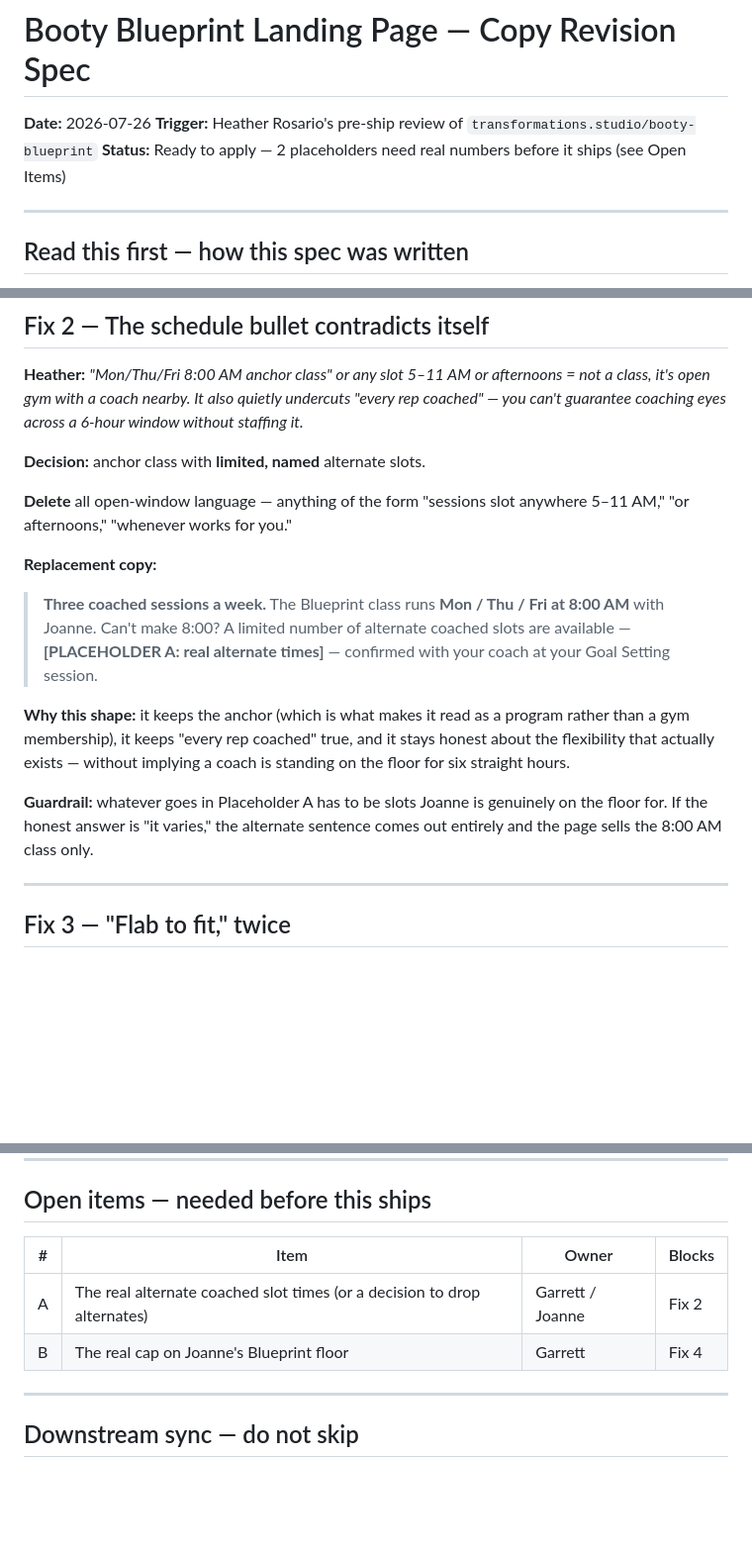
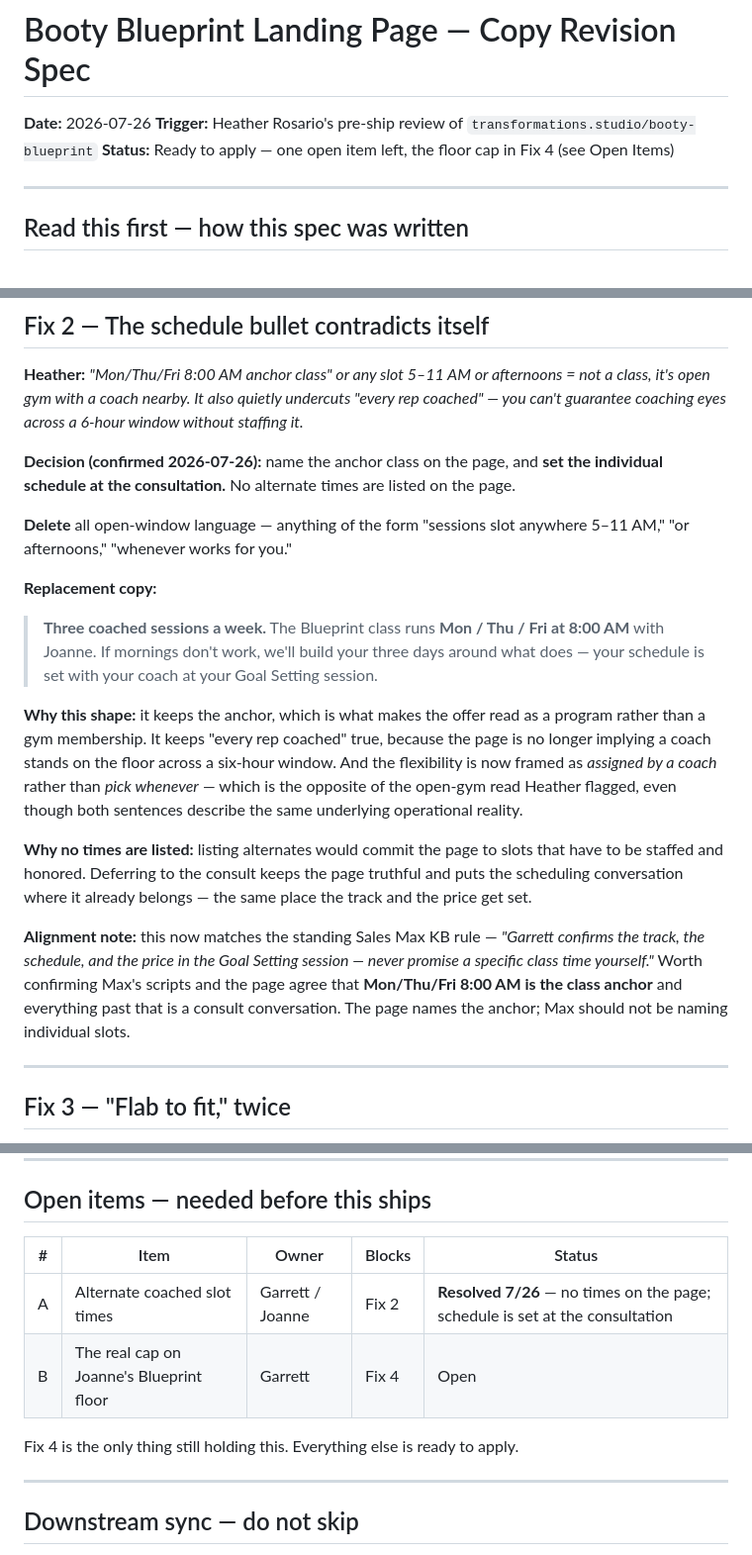
Before and after one commit to thehilohulk-cloud/privacy, a Markdown page: booty-blueprint/COPY-REVISION-SPEC-2026-07-26.md, 3 parts joined by grey strips. Shown at 99% size. Drawn GitHub-style; blank space fills up the shorter version.

Commit message:
Resolve Fix 2 — schedule is set at the consultation
No alternate class times go on the page. It names the Mon/Thu/Fri 8:00 AM
anchor and defers the individual schedule to the Goal Setting session,
which is where the track and price are already set.

This avoids committing the page to alternate slots that would have to be
staffed and honored, and it frames the flexibility as coach-assigned
rather than pick-whenever — the opposite of the open-gym read Heather
flagged, from the same underlying operations.

Also aligns with the standing Sales Max KB rule that the schedule is
confirmed in the consult and never promised as a specific class time.

Fix 4's floor cap is now the only open item.

Co-Authored-By: Claude Opus 5 <noreply@anthropic.com>
Claude-Session: https://claude.ai/code/session_01MNXMGnwD6qgRtYCihmZArc

```diff
--- a/booty-blueprint/COPY-REVISION-SPEC-2026-07-26.md
+++ b/booty-blueprint/COPY-REVISION-SPEC-2026-07-26.md
@@ -2,7 +2,7 @@
 
 **Date:** 2026-07-26
 **Trigger:** Heather Rosario's pre-ship review of `transformations.studio/booty-blueprint`
-**Status:** Ready to apply — 2 placeholders need real numbers before it ships (see Open Items)
+**Status:** Ready to apply — one open item left, the floor cap in Fix 4 (see Open Items)
 
 ---
 
@@ -66,7 +66,9 @@ defense.
 rep coached" — you can't guarantee coaching eyes across a 6-hour window without
 staffing it.*
 
-**Decision:** anchor class with **limited, named** alternate slots.
+**Decision (confirmed 2026-07-26):** name the anchor class on the page, and
+**set the individual schedule at the consultation.** No alternate times are listed
+on the page.
 
 **Delete** all open-window language — anything of the form "sessions slot anywhere
 5–11 AM," "or afternoons," "whenever works for you."
@@ -74,19 +76,28 @@ staffing it.*
 **Replacement copy:**
 
 > **Three coached sessions a week.**
-> The Blueprint class runs **Mon / Thu / Fri at 8:00 AM** with Joanne.
-> Can't make 8:00? A limited number of alternate coached slots are available —
-> **[PLACEHOLDER A: real alternate times]** — confirmed with your coach at your
-> Goal Setting session.
+> The Blueprint class runs **Mon / Thu / Fri at 8:00 AM** with Joanne. If mornings
+> don't work, we'll build your three days around what does — your schedule is set
+> with your coach at your Goal Setting session.
 
-**Why this shape:** it keeps the anchor (which is what makes it read as a program
-rather than a gym membership), it keeps "every rep coached" true, and it stays
-honest about the flexibility that actually exists — without implying a coach is
-standing on the floor for six straight hours.
+**Why this shape:** it keeps the anchor, which is what makes the offer read as a
+program rather than a gym membership. It keeps "every rep coached" true, because
+the page is no longer implying a coach stands on the floor across a six-hour
+window. And the flexibility is now framed as *assigned by a coach* rather than
+*pick whenever* — which is the opposite of the open-gym read Heather flagged,
+even though both sentences describe the same underlying operational reality.
 
-**Guardrail:** whatever goes in Placeholder A has to be slots Joanne is genuinely
-on the floor for. If the honest answer is "it varies," the alternate sentence
-comes out entirely and the page sells the 8:00 AM class only.
+**Why no times are listed:** listing alternates would commit the page to slots
+that have to be staffed and honored. Deferring to the consult keeps the page
+truthful and puts the scheduling conversation where it already belongs — the same
+place the track and the price get set.
+
+**Alignment note:** this now matches the standing Sales Max KB rule —
+*"Garrett confirms the track, the schedule, and the price in the Goal Setting
+session — never promise a specific class time yourself."* Worth confirming Max's
+scripts and the page agree that **Mon/Thu/Fri 8:00 AM is the class anchor** and
+everything past that is a consult conversation. The page names the anchor; Max
+should not be naming individual slots.
 
 ---
 
@@ -169,10 +180,12 @@ this isn't is a sentence not spent on what it is.
 
 ## Open items — needed before this ships
 
-| # | Item | Owner | Blocks |
-|---|---|---|---|
-| A | The real alternate coached slot times (or a decision to drop alternates) | Garrett / Joanne | Fix 2 |
-| B | The real cap on Joanne's Blueprint floor | Garrett | Fix 4 |
+| # | Item | Owner | Blocks | Status |
+|---|---|---|---|---|
+| A | Alternate coached slot times | Garrett / Joanne | Fix 2 | **Resolved 7/26** — no times on the page; schedule is set at the consultation |
+| B | The real cap on Joanne's Blueprint floor | Garrett | Fix 4 | Open |
+
+Fix 4 is the only thing still holding this. Everything else is ready to apply.
 
 ---
 
```
